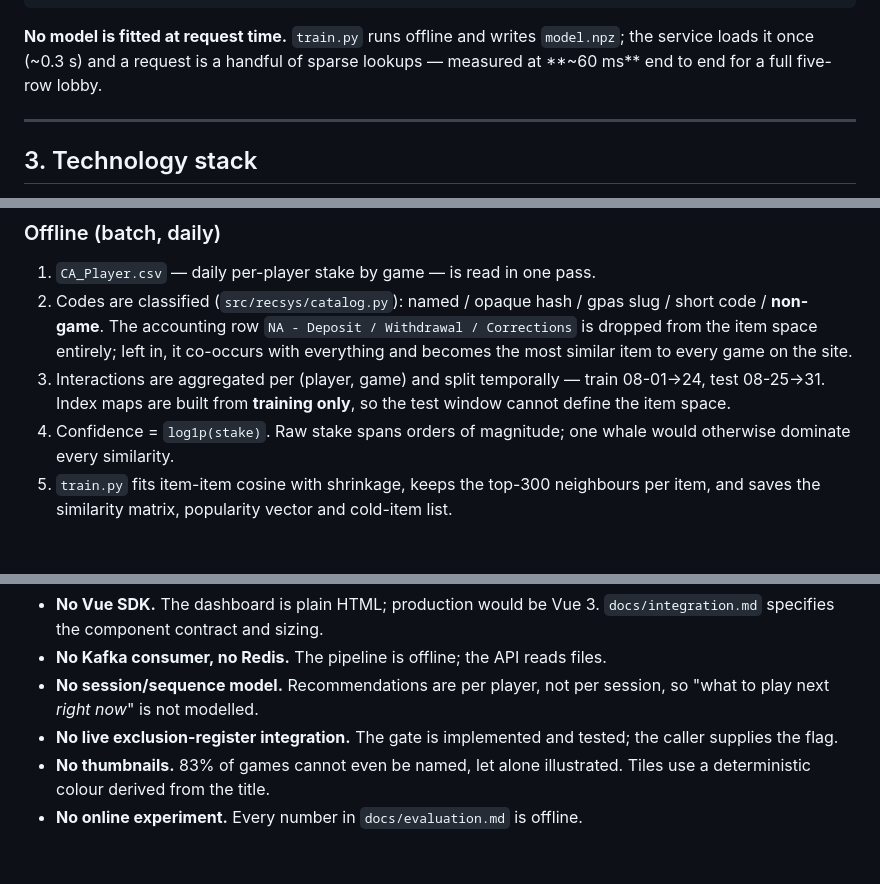
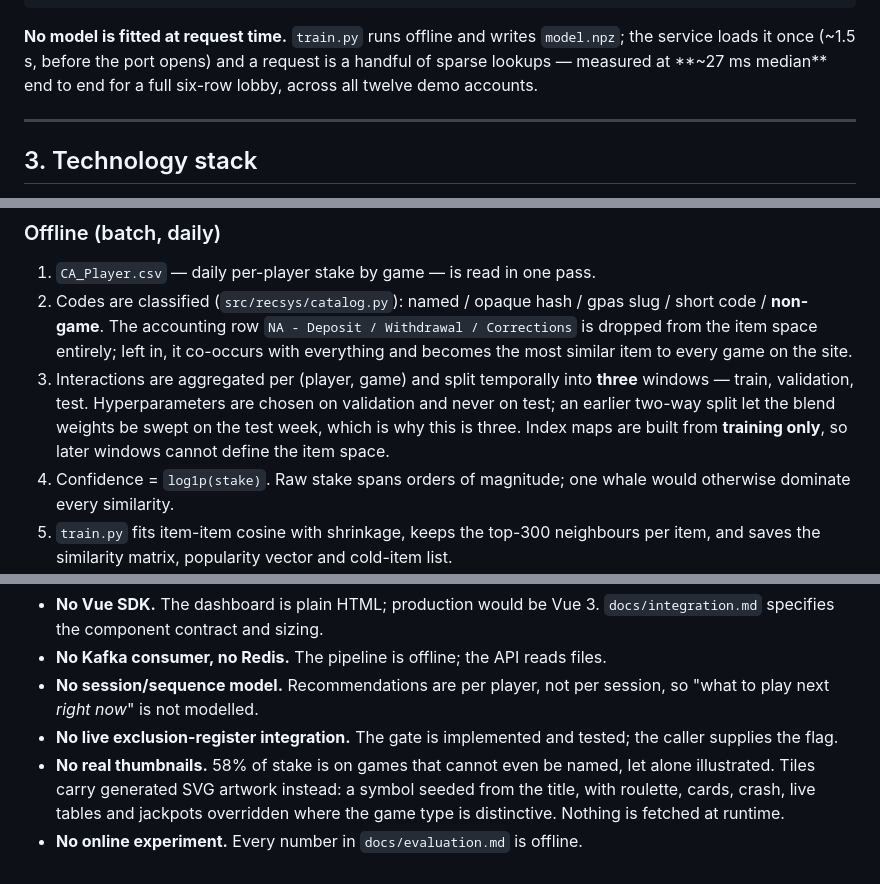
Before and after one commit to roshan5619/FEG_Hackathon, a Markdown page: docs/architecture.md, 3 parts joined by grey strips. Rendered like a GitHub page; blank space fills up the shorter version.

````diff
--- a/docs/architecture.md
+++ b/docs/architecture.md
@@ -60,8 +61,9 @@ do — reach the 3,000 games outside the top 50.
 ```
 
 **No model is fitted at request time.** `train.py` runs offline and writes
-`model.npz`; the service loads it once (~0.3 s) and a request is a handful of
-sparse lookups — measured at **~60 ms** end to end for a full five-row lobby.
+`model.npz`; the service loads it once (~1.5 s, before the port opens) and a
+request is a handful of sparse lookups — measured at **~27 ms median** end to
+end for a full six-row lobby, across all twelve demo accounts.
 
 ---
 
@@ -89,9 +91,12 @@ challenge brief, which rules out Velocity, PHP, C++, MS SQL and Ignite.
    `NA - Deposit / Withdrawal / Corrections` is dropped from the item space
    entirely; left in, it co-occurs with everything and becomes the most similar
    item to every game on the site.
-3. Interactions are aggregated per (player, game) and split temporally —
-   train 08-01→24, test 08-25→31. Index maps are built from **training only**,
-   so the test window cannot define the item space.
+3. Interactions are aggregated per (player, game) and split temporally into
+   **three** windows — train, validation, test. Hyperparameters are chosen on
+   validation and never on test; an earlier two-way split let the blend
+   weights be swept on the test week, which is why this is three. Index maps
+   are built from **training only**, so later windows cannot define the item
+   space.
 4. Confidence = `log1p(stake)`. Raw stake spans orders of magnitude; one whale
    would otherwise dominate every similarity.
 5. `train.py` fits item-item cosine with shrinkage, keeps the top-300
@@ -205,6 +210,8 @@ does not.
   session, so "what to play next *right now*" is not modelled.
 - **No live exclusion-register integration.** The gate is implemented and
   tested; the caller supplies the flag.
-- **No thumbnails.** 83% of games cannot even be named, let alone illustrated.
-  Tiles use a deterministic colour derived from the title.
+- **No real thumbnails.** 58% of stake is on games that cannot even be named,
+  let alone illustrated. Tiles carry generated SVG artwork instead: a symbol
+  seeded from the title, with roulette, cards, crash, live tables and jackpots
+  overridden where the game type is distinctive. Nothing is fetched at runtime.
 - **No online experiment.** Every number in `docs/evaluation.md` is offline.
````
Also changed, not shown: other parts of docs/architecture.md (+3 -2 lines), docs/dependencies.md (+9 -3 lines).
